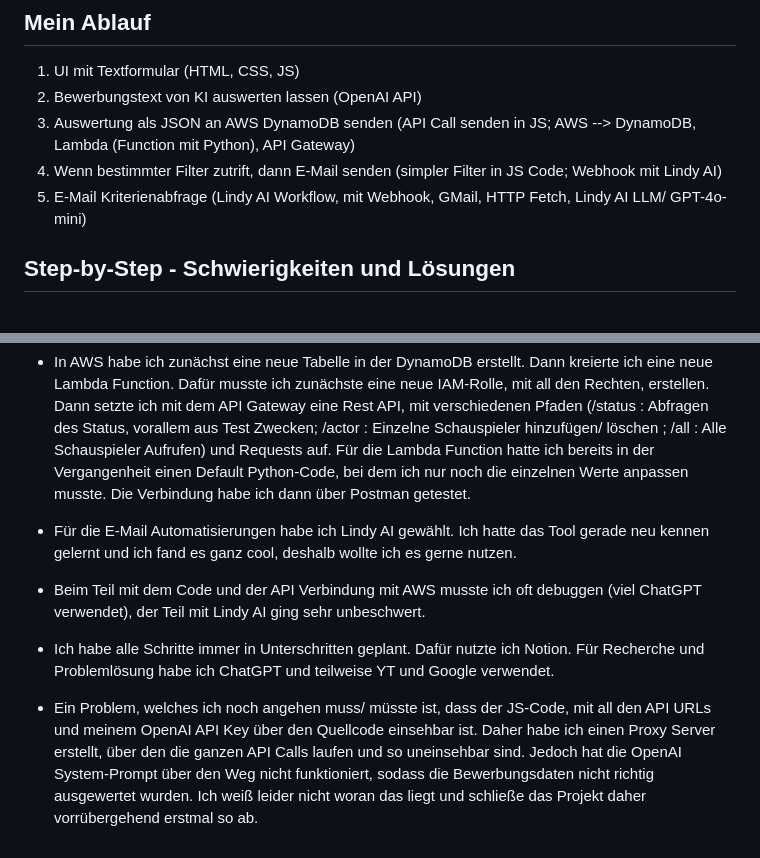
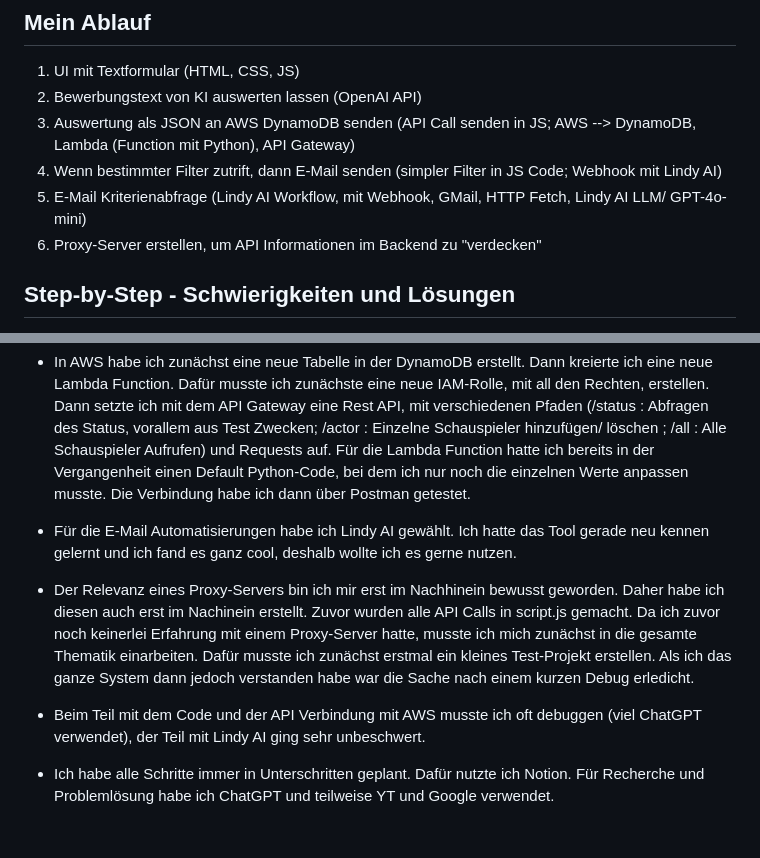
Before and after one commit to ole-jsn/API-Project, a Markdown page: README.md, 2 parts joined by grey strips. Rendered like a GitHub page.

```diff
--- a/README.md
+++ b/README.md
@@ -14,6 +14,7 @@ API Projekt mit AWS, OpenAI und LindyAI Integrierung (geschrieben mit JavaScript
 3. Auswertung als JSON an AWS DynamoDB senden (API Call senden in JS; AWS --> DynamoDB, Lambda (Function mit Python), API Gateway)
 4. Wenn bestimmter Filter zutrift, dann E-Mail senden (simpler Filter in JS Code; Webhook mit Lindy AI)
 5. E-Mail Kriterienabfrage (Lindy AI Workflow, mit Webhook, GMail, HTTP Fetch, Lindy AI LLM/ GPT-4o-mini)
+6. Proxy-Server erstellen, um API Informationen im Backend zu "verdecken"
 
 
 ## Step-by-Step - Schwierigkeiten und Lösungen
@@ -21,8 +22,7 @@ API Projekt mit AWS, OpenAI und LindyAI Integrierung (geschrieben mit JavaScript
 - Die API-Verbindung mit OpenAI lief sehr gut. Mittels einer spezifischen Prompt der System-Rolle habe ich dafür gesorgt, dass der Output nur aus bestimmten Informationen und JSON Format besteht, damit ich den Output direkt per API GET Request weiter senden kann. Beim Entwerfen des ganzen JavaScript-Codes habe ich eng mit ChatGPT zusammen gearbeitet und mir vieles Entwerfen lassen.
 - In AWS habe ich zunächst eine neue Tabelle in der DynamoDB erstellt. Dann kreierte ich eine neue Lambda Function. Dafür musste ich zunächste eine neue IAM-Rolle, mit all den Rechten, erstellen. Dann setzte ich mit dem API Gateway eine Rest API, mit verschiedenen Pfaden (/status : Abfragen des Status, vorallem aus Test Zwecken; /actor : Einzelne Schauspieler hinzufügen/ löschen ; /all : Alle Schauspieler Aufrufen) und Requests auf. Für die Lambda Function hatte ich bereits in der Vergangenheit einen Default Python-Code, bei dem ich nur noch die einzelnen Werte anpassen musste. Die Verbindung habe ich dann über Postman getestet.
 - Für die E-Mail Automatisierungen habe ich Lindy AI gewählt. Ich hatte das Tool gerade neu kennen gelernt und ich fand es ganz cool, deshalb wollte ich es gerne nutzen.
+- Der Relevanz eines Proxy-Servers bin ich mir erst im Nachhinein bewusst geworden. Daher habe ich diesen auch erst im Nachinein erstellt. Zuvor wurden alle API Calls in script.js gemacht. Da ich zuvor noch keinerlei Erfahrung mit einem Proxy-Server hatte, musste ich mich zunächst in die gesamte Thematik einarbeiten. Dafür musste ich zunächst erstmal ein kleines Test-Projekt erstellen. Als ich das ganze System dann jedoch verstanden habe war die Sache nach einem kurzen Debug erledicht.
 
 - Beim Teil mit dem Code und der API Verbindung mit AWS musste ich oft debuggen (viel ChatGPT verwendet), der Teil mit Lindy AI ging sehr unbeschwert.
 - Ich habe alle Schritte immer in Unterschritten geplant. Dafür nutzte ich Notion. Für Recherche und Problemlösung habe ich ChatGPT und teilweise YT und Google verwendet.
-
-- Ein Problem, welches ich noch angehen muss/ müsste ist, dass der JS-Code, mit all den API URLs und meinem OpenAI API Key über den Quellcode einsehbar ist. Daher habe ich einen Proxy Server erstellt, über den die ganzen API Calls laufen und so uneinsehbar sind. Jedoch hat die OpenAI System-Prompt über den Weg nicht funktioniert, sodass die Bewerbungsdaten nicht richtig ausgewertet wurden. Ich weiß leider nicht woran das liegt und schließe das Projekt daher vorrübergehend erstmal so ab.
```
